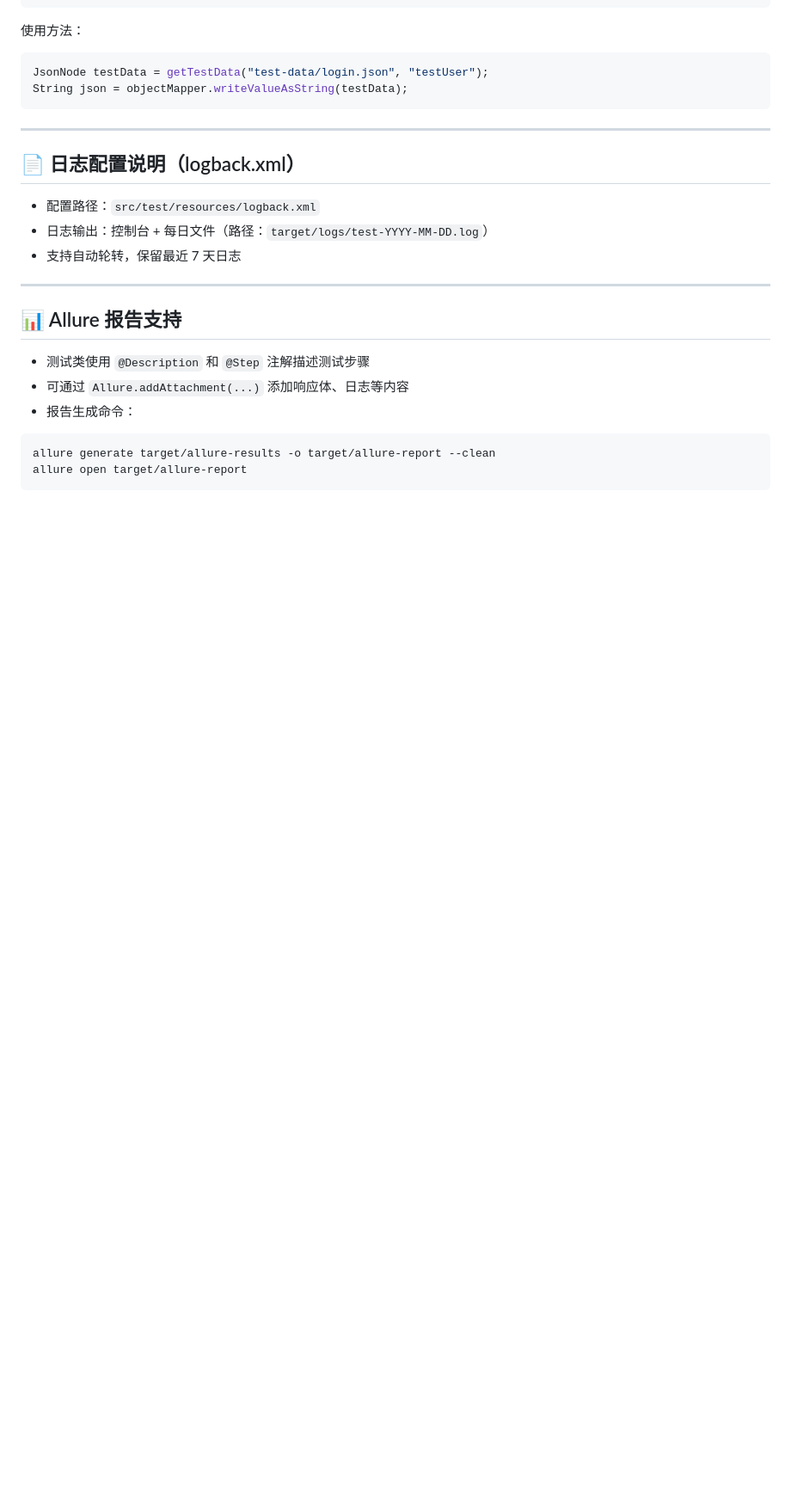
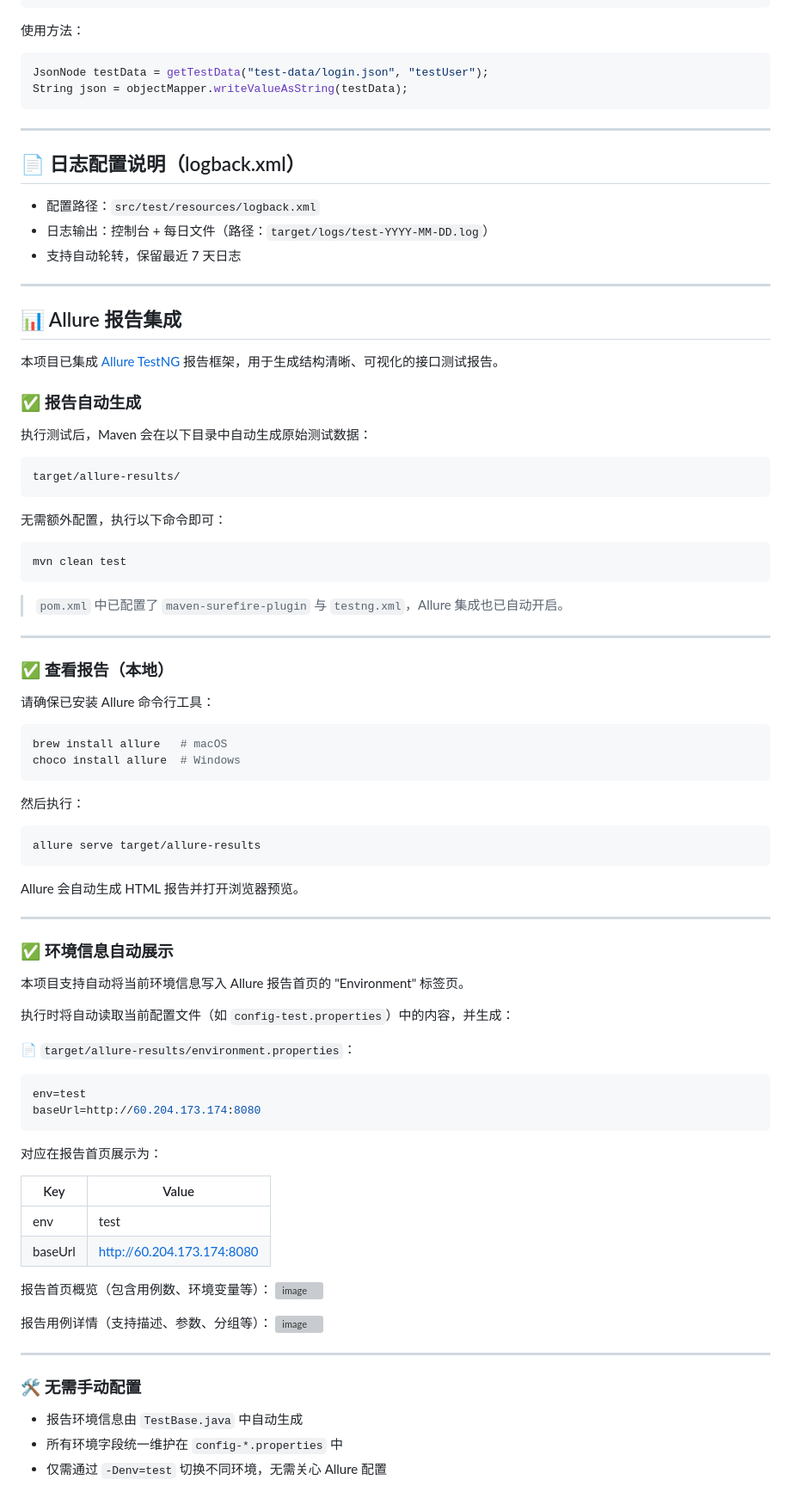
Before and after one commit to lockhat/mall_autotest, a Markdown page: README.md, the part around one of its changes. Shown at 86% size. Drawn GitHub-style; blank space fills up the shorter version; grey boxes are pictures that could not be loaded.

````diff
--- a/README.md
+++ b/README.md
@@ -109,12 +110,79 @@ String json = objectMapper.writeValueAsString(testData);
 
 ---
 
-## 📊 Allure 报告支持
+## 📊 Allure 报告集成
 
-- 测试类使用 `@Description` 和 `@Step` 注解描述测试步骤
-- 可通过 `Allure.addAttachment(...)` 添加响应体、日志等内容
-- 报告生成命令：
+本项目已集成 [Allure TestNG](https://docs.qameta.io/allure/) 报告框架，用于生成结构清晰、可视化的接口测试报告。
+
+### ✅ 报告自动生成
+
+执行测试后，Maven 会在以下目录中自动生成原始测试数据：
+
+```
+target/allure-results/
+```
+
+无需额外配置，执行以下命令即可：
 
 ```bash
-allure generate target/allure-results -o target/allure-report --clean
-allure open target/allure-report
+mvn clean test
+```
+
+> `pom.xml` 中已配置了 `maven-surefire-plugin` 与 `testng.xml`，Allure 集成也已自动开启。
+
+---
+
+### ✅ 查看报告（本地）
+
+请确保已安装 Allure 命令行工具：
+
+```bash
+brew install allure   # macOS
+choco install allure  # Windows
+```
+
+然后执行：
+
+```bash
+allure serve target/allure-results
+```
+
+Allure 会自动生成 HTML 报告并打开浏览器预览。
+
+---
+
+### ✅ 环境信息自动展示
+
+本项目支持自动将当前环境信息写入 Allure 报告首页的 "Environment" 标签页。
+
+执行时将自动读取当前配置文件（如 `config-test.properties`）中的内容，并生成：
+
+📄 `target/allure-results/environment.properties`：
+
+```properties
+env=test
+baseUrl=http://60.204.173.174:8080
+```
+
+对应在报告首页展示为：
+
+| Key     | Value                          |
+|---------|-------------------------------|
+| env     | test                           |
+| baseUrl | http://60.204.173.174:8080     |
+
+
+报告首页概览（包含用例数、环境变量等）：
+![image](https://github.com/user-attachments/assets/866c5ca8-75c6-45e4-b249-c32a5636297a)
+
+报告用例详情（支持描述、参数、分组等）：
+<img width="1434" alt="image" src="https://github.com/user-attachments/assets/e8cf51ad-d612-45ea-a89a-12bf37bd0369" />
+
+---
+
+### 🛠 无需手动配置
+
+- 报告环境信息由 `TestBase.java` 中自动生成
+- 所有环境字段统一维护在 `config-*.properties` 中
+- 仅需通过 `-Denv=test` 切换不同环境，无需关心 Allure 配置
+
````
Also changed, not shown: other parts of README.md (+94 -2 lines).
